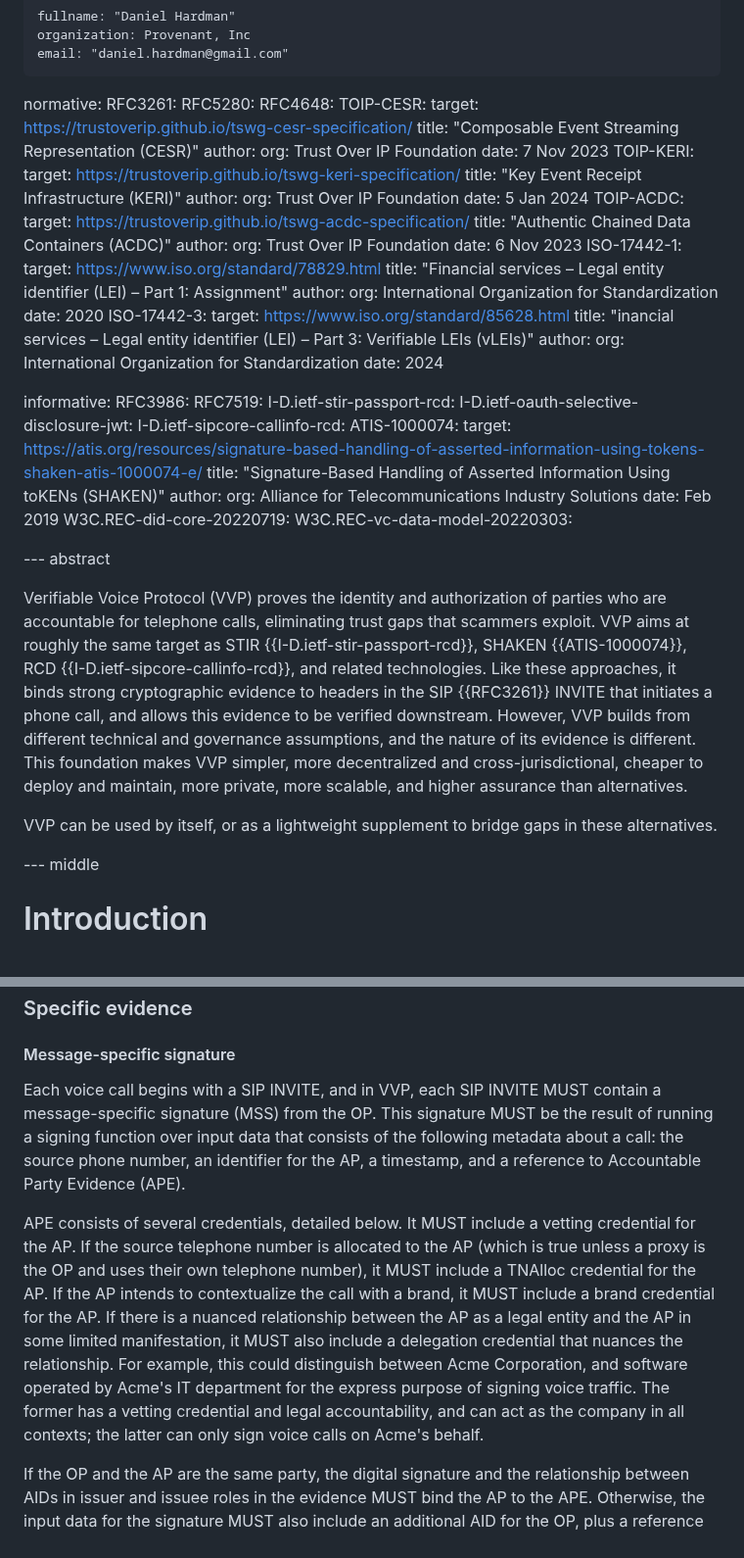
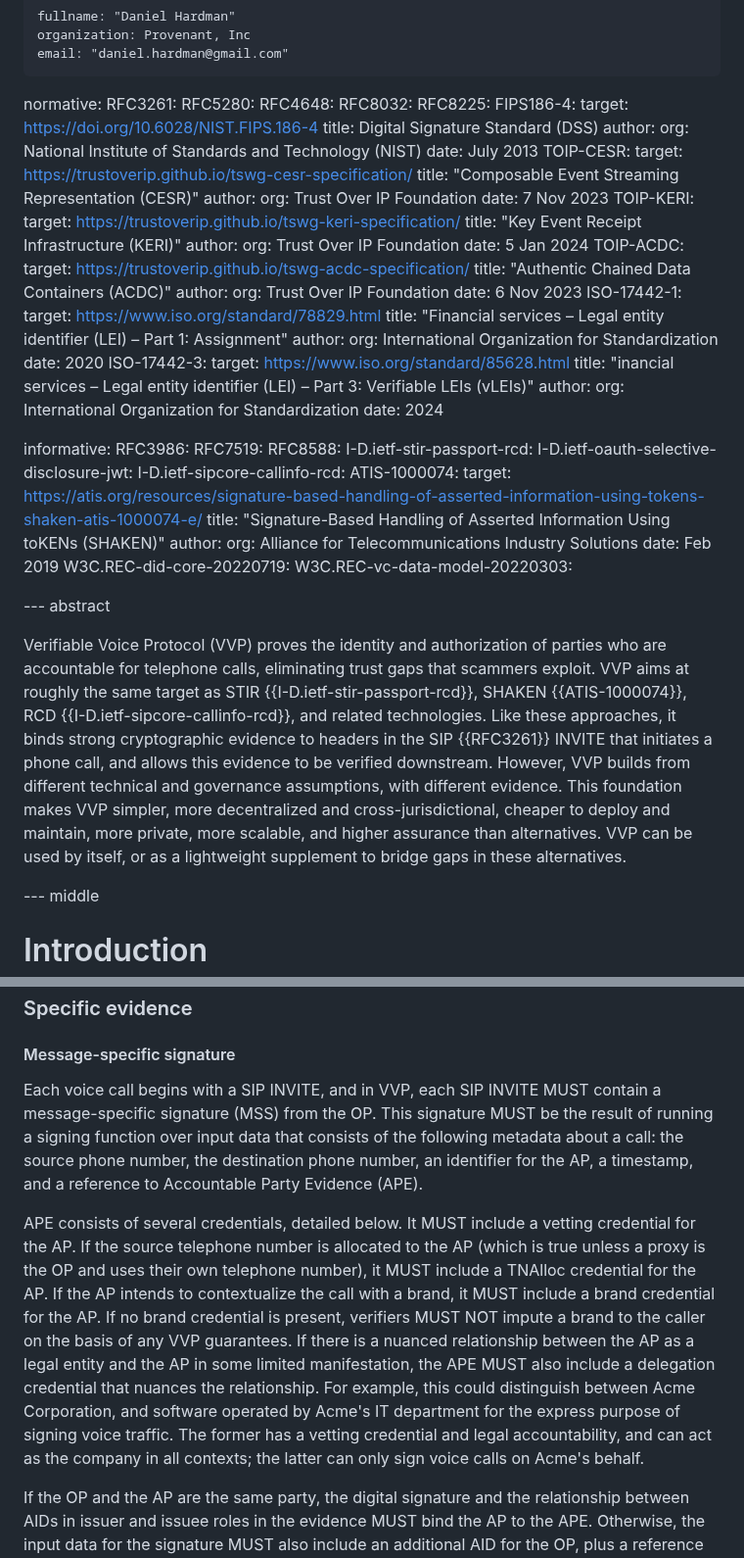
Before and after one commit to edeykholt/vvp, a Markdown page: draft-hardman-verifiable-voice-protocol.md, 2 parts joined by grey strips. Shown at 98% size. Drawn GitHub-style.

```diff
--- a/draft-hardman-verifiable-voice-protocol.md
+++ b/draft-hardman-verifiable-voice-protocol.md
@@ -35,6 +35,14 @@ normative:
   RFC3261:
   RFC5280:
   RFC4648:
+  RFC8032:
+  RFC8225:
+  FIPS186-4:
+    target: https://doi.org/10.6028/NIST.FIPS.186-4
+    title: Digital Signature Standard (DSS)
+    author:
+      org: National Institute of Standards and Technology (NIST)
+    date: July 2013
   TOIP-CESR:
     target: https://trustoverip.github.io/tswg-cesr-specification/
     title: "Composable Event Streaming Representation (CESR)"
@@ -69,6 +77,7 @@ normative:
 informative:
   RFC3986:
   RFC7519:
+  RFC8588:
   I-D.ietf-stir-passport-rcd:
   I-D.ietf-oauth-selective-disclosure-jwt:
   I-D.ietf-sipcore-callinfo-rcd:
@@ -83,9 +92,7 @@ informative:
 
 --- abstract
 
-Verifiable Voice Protocol (VVP) proves the identity and authorization of parties who are accountable for telephone calls, eliminating trust gaps that scammers exploit. VVP aims at roughly the same target as STIR {{I-D.ietf-stir-passport-rcd}}, SHAKEN {{ATIS-1000074}}, RCD {{I-D.ietf-sipcore-callinfo-rcd}}, and related technologies. Like these approaches, it binds strong cryptographic evidence to headers in the SIP {{RFC3261}} INVITE that initiates a phone call, and allows this evidence to be verified downstream. However, VVP builds from different technical and governance assumptions, and the nature of its evidence is different. This foundation makes VVP simpler, more decentralized and cross-jurisdictional, cheaper to deploy and maintain, more private, more scalable, and higher assurance than alternatives.
-
-VVP can be used by itself, or as a lightweight supplement to bridge gaps in these alternatives.
+Verifiable Voice Protocol (VVP) proves the identity and authorization of parties who are accountable for telephone calls, eliminating trust gaps that scammers exploit. VVP aims at roughly the same target as STIR {{I-D.ietf-stir-passport-rcd}}, SHAKEN {{ATIS-1000074}}, RCD {{I-D.ietf-sipcore-callinfo-rcd}}, and related technologies. Like these approaches, it binds strong cryptographic evidence to headers in the SIP {{RFC3261}} INVITE that initiates a phone call, and allows this evidence to be verified downstream. However, VVP builds from different technical and governance assumptions, with different evidence. This foundation makes VVP simpler, more decentralized and cross-jurisdictional, cheaper to deploy and maintain, more private, more scalable, and higher assurance than alternatives. VVP can be used by itself, or as a lightweight supplement to bridge gaps in these alternatives.
 
 --- middle
 
@@ -196,9 +234,9 @@ A Justifying Link (JL) is a reference, inside of one CVD, to another CVD that ju
 ### Specific evidence
 
 #### Message-specific signature
-Each voice call begins with a SIP INVITE, and in VVP, each SIP INVITE MUST contain a message-specific signature (MSS) from the OP. This signature MUST be the result of running a signing function over input data that consists of the following metadata about a call: the source phone number, an identifier for the AP, a timestamp, and a reference to Accountable Party Evidence (APE).
+Each voice call begins with a SIP INVITE, and in VVP, each SIP INVITE MUST contain a message-specific signature (MSS) from the OP. This signature MUST be the result of running a signing function over input data that consists of the following metadata about a call: the source phone number, the destination phone number, an identifier for the AP, a timestamp, and a reference to Accountable Party Evidence (APE).
 
-APE consists of several credentials, detailed below. It MUST include a vetting credential for the AP. If the source telephone number is allocated to the AP (which is true unless a proxy is the OP and uses their own telephone number), it MUST include a TNAlloc credential for the AP. If the AP intends to contextualize the call with a brand, it MUST include a brand credential for the AP. If there is a nuanced relationship between the AP as a legal entity and the AP in some limited manifestation, it MUST also include a delegation credential that nuances the relationship. For example, this could distinguish between Acme Corporation, and software operated by Acme's IT department for the express purpose of signing voice traffic. The former has a vetting credential and legal accountability, and can act as the company in all contexts; the latter can only sign voice calls on Acme's behalf.
+APE consists of several credentials, detailed below. It MUST include a vetting credential for the AP. If the source telephone number is allocated to the AP (which is true unless a proxy is the OP and uses their own telephone number), it MUST include a TNAlloc credential for the AP. If the AP intends to contextualize the call with a brand, it MUST include a brand credential for the AP. If no brand credential is present, verifiers MUST NOT impute a brand to the caller on the basis of any VVP guarantees. If there is a nuanced relationship between the AP as a legal entity and the AP in some limited manifestation, the APE MUST also include a delegation credential that nuances the relationship. For example, this could distinguish between Acme Corporation, and software operated by Acme's IT department for the express purpose of signing voice traffic. The former has a vetting credential and legal accountability, and can act as the company in all contexts; the latter can only sign voice calls on Acme's behalf.
 
 If the OP and the AP are the same party, the digital signature and the relationship between AIDs in issuer and issuee roles in the evidence MUST bind the AP to the APE. Otherwise, the input data for the signature MUST also include an additional AID for the OP, plus a reference to Delegation Evidence (DE). The DE MUST include a vetting credential for the OP. If the OP is using a phone number allocated to the AP, the DE also MUST include a TNAlloc credential issued by the AP to the OP, delegating the right to use the AP's phone number. If the APE includes a brand credential, then the DE MUST also include a brand proxy credential, proving that the OP not only can use the AP's allocated telephone number, but has AP's permission to project the AP's brand while doing so.
 
```
Also changed, not shown: other parts of draft-hardman-verifiable-voice-protocol.md (+45 -14 lines).
